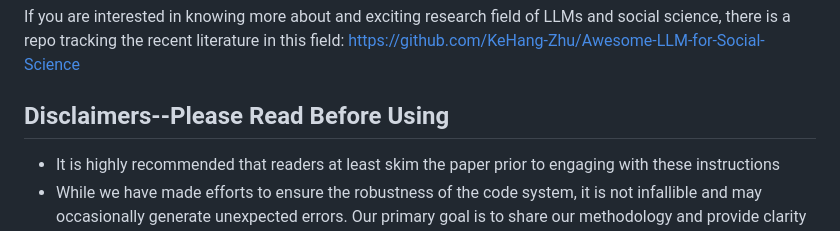
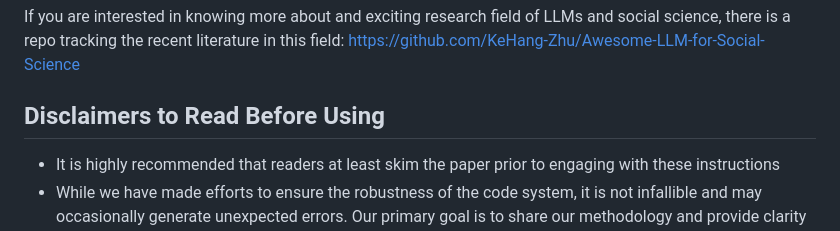
Before and after one commit to KeHang-Zhu/lm-automated-social-science, a Markdown page: README.md, the part around one of its changes. GitHub-like rendering.

```diff
--- a/README.md
+++ b/README.md
@@ -32,7 +32,7 @@ If you make use of this code in any formal way, we would appreciate a citation:
 
 If you are interested in knowing more about and exciting research field of LLMs and social science, there is a repo tracking the recent literature in this field: https://github.com/KeHang-Zhu/Awesome-LLM-for-Social-Science
 
-## Disclaimers--Please Read Before Using
+## Disclaimers to Read Before Using
 
 - It is highly recommended that readers at least skim the paper prior to engaging with these instructions
 - While we have made efforts to ensure the robustness of the code system, it is not infallible and may occasionally generate unexpected errors. Our primary goal is to share our methodology and provide clarity on the process outlined in the paper.
```
Also changed, not shown: other parts of README.md (+1 -1 lines).
